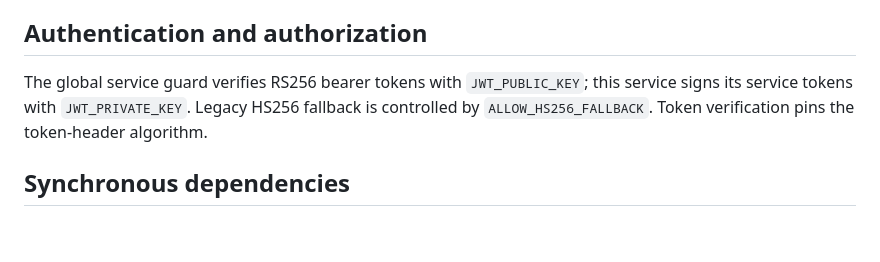
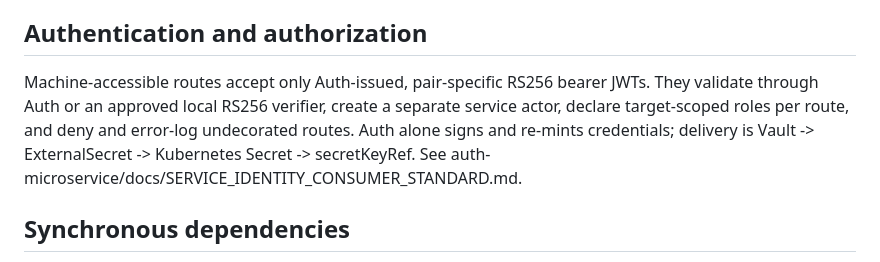
Before and after one commit to speakASAP/ai-microservice, a Markdown page: docs/06_architecture/INTEGRATION_CONTRACT.md, the part around the change. Drawn GitHub-style; blank space fills up the shorter version.

Commit message:
docs(auth): align AI service identity contract

```diff
--- a/docs/06_architecture/INTEGRATION_CONTRACT.md
+++ b/docs/06_architecture/INTEGRATION_CONTRACT.md
@@ -27,7 +27,7 @@ The service owns its AI agents, Claude Code jobs, and inference-log records. Con
 
 ## Authentication and authorization
 
-The global service guard verifies RS256 bearer tokens with `JWT_PUBLIC_KEY`; this service signs its service tokens with `JWT_PRIVATE_KEY`. Legacy HS256 fallback is controlled by `ALLOW_HS256_FALLBACK`. Token verification pins the token-header algorithm.
+Machine-accessible routes accept only Auth-issued, pair-specific RS256 bearer JWTs. They validate through Auth or an approved local RS256 verifier, create a separate service actor, declare target-scoped roles per route, and deny and error-log undecorated routes. Auth alone signs and re-mints credentials; delivery is Vault -> ExternalSecret -> Kubernetes Secret -> secretKeyRef. See auth-microservice/docs/SERVICE_IDENTITY_CONSUMER_STANDARD.md.
 
 ## Synchronous dependencies
 
```
